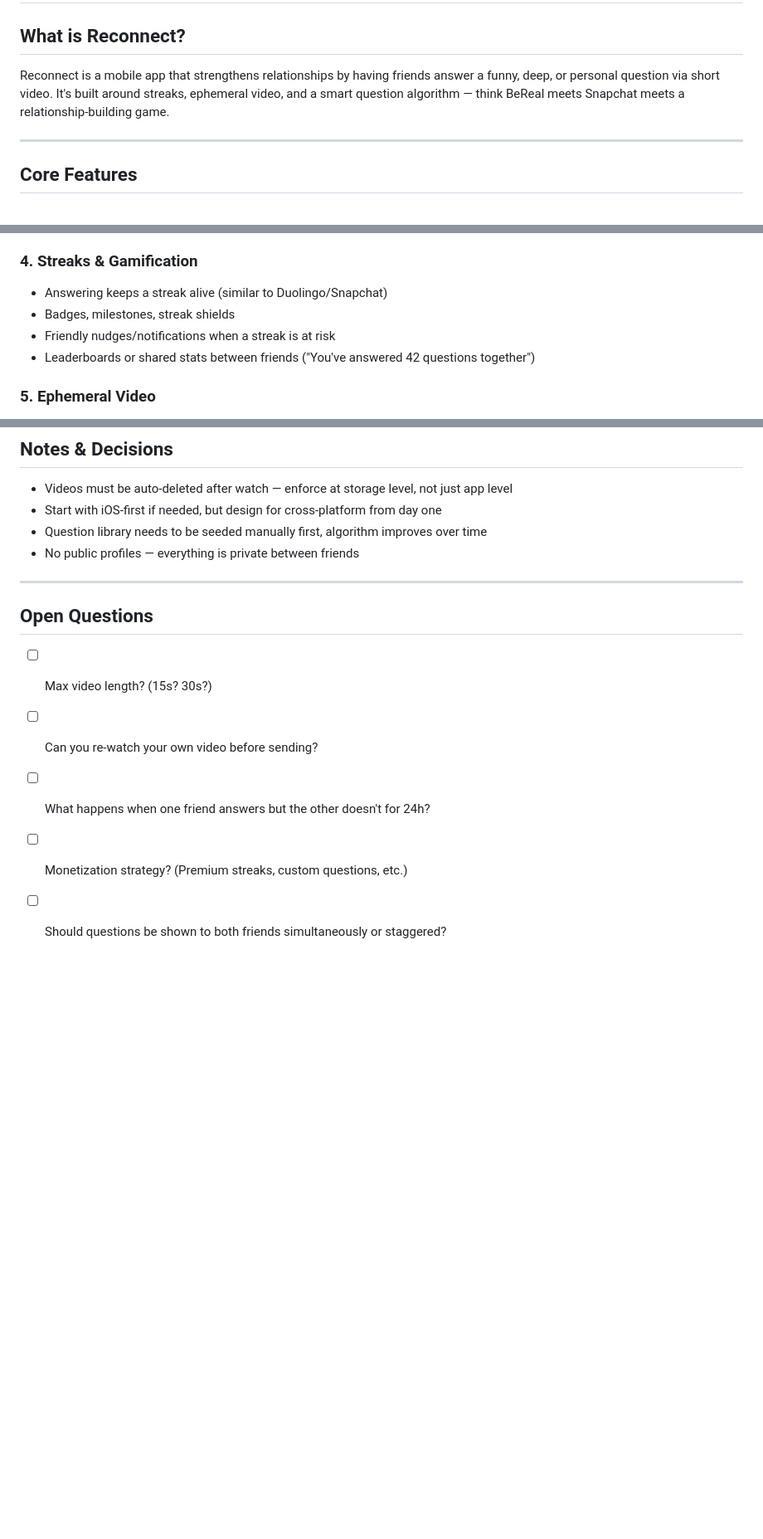
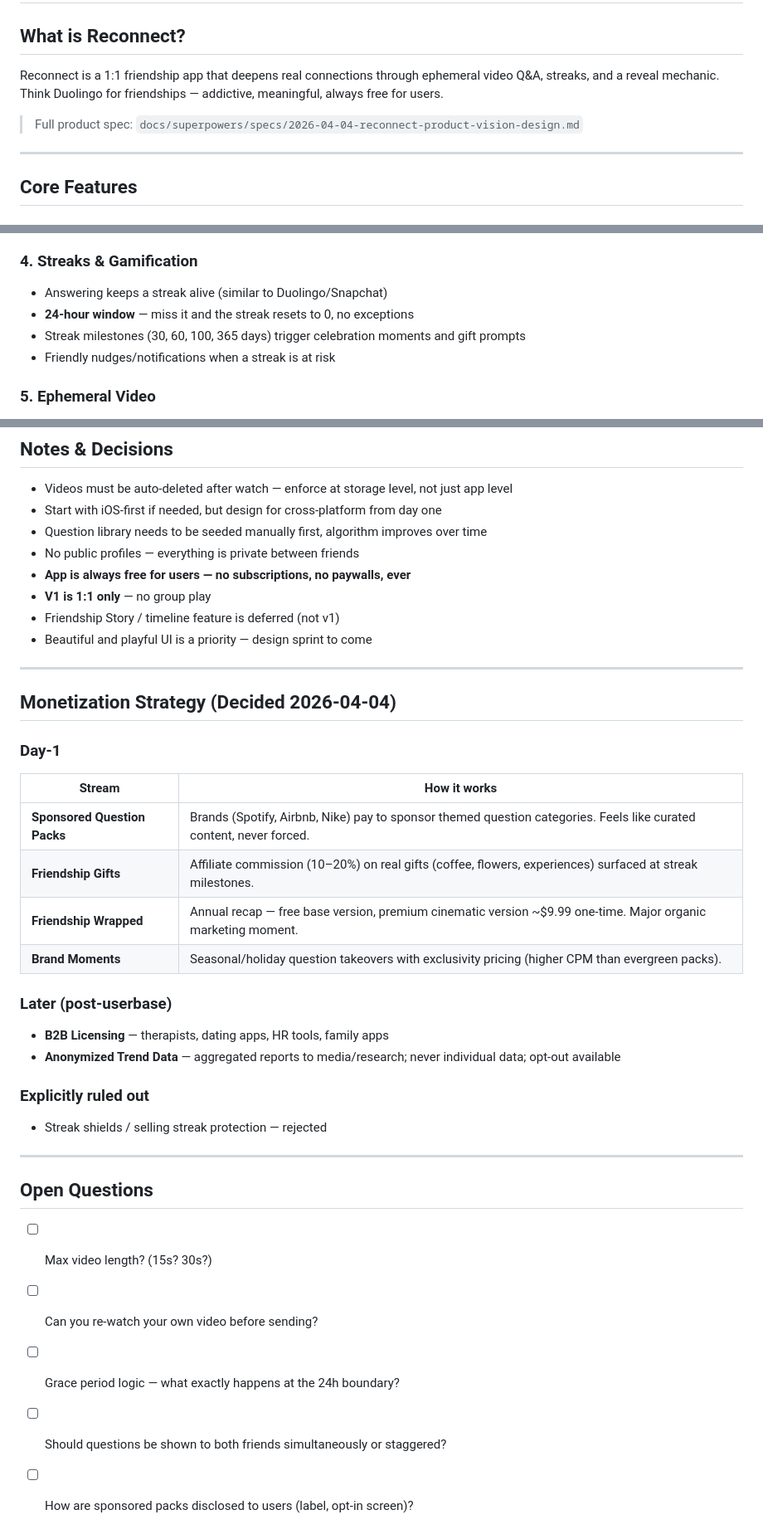
Before and after one commit to VitrineHans/reconnect, a Markdown page: CLAUDE.md, 3 parts joined by grey strips. Shown at 83% size. Rendered like a GitHub page; blank space fills up the shorter version.

Commit message:
Update CLAUDE.md with product decisions from 2026-04-04 brainstorm
Adds monetization strategy, 24h window rule, v1 scope boundaries,
and resolves previously open questions about business model.

Co-Authored-By: Claude Sonnet 4.6 <noreply@anthropic.com>

```diff
--- a/CLAUDE.md
+++ b/CLAUDE.md
@@ -2,7 +2,9 @@
 
 ## What is Reconnect?
 
-Reconnect is a mobile app that strengthens relationships by having friends answer a funny, deep, or personal question via short video. It's built around streaks, ephemeral video, and a smart question algorithm — think BeReal meets Snapchat meets a relationship-building game.
+Reconnect is a 1:1 friendship app that deepens real connections through ephemeral video Q&A, streaks, and a reveal mechanic. Think Duolingo for friendships — addictive, meaningful, always free for users.
+
+> Full product spec: `docs/superpowers/specs/2026-04-04-reconnect-product-vision-design.md`
 
 ---
 
@@ -26,9 +28,9 @@ Reconnect is a mobile app that strengthens relationships by having friends answe
 
 ### 4. Streaks & Gamification
 - Answering keeps a streak alive (similar to Duolingo/Snapchat)
-- Badges, milestones, streak shields
+- **24-hour window** — miss it and the streak resets to 0, no exceptions
+- Streak milestones (30, 60, 100, 365 days) trigger celebration moments and gift prompts
 - Friendly nudges/notifications when a streak is at risk
-- Leaderboards or shared stats between friends ("You've answered 42 questions together")
 
 ### 5. Ephemeral Video
 - Videos are stored temporarily and deleted after being watched
@@ -98,6 +100,29 @@ Reconnect is a mobile app that strengthens relationships by having friends answe
 - Start with iOS-first if needed, but design for cross-platform from day one
 - Question library needs to be seeded manually first, algorithm improves over time
 - No public profiles — everything is private between friends
+- **App is always free for users — no subscriptions, no paywalls, ever**
+- **V1 is 1:1 only** — no group play
+- Friendship Story / timeline feature is deferred (not v1)
+- Beautiful and playful UI is a priority — design sprint to come
+
+---
+
+## Monetization Strategy (Decided 2026-04-04)
+
+### Day-1
+| Stream | How it works |
+|---|---|
+| **Sponsored Question Packs** | Brands (Spotify, Airbnb, Nike) pay to sponsor themed question categories. Feels like curated content, never forced. |
+| **Friendship Gifts** | Affiliate commission (10–20%) on real gifts (coffee, flowers, experiences) surfaced at streak milestones. |
+| **Friendship Wrapped** | Annual recap — free base version, premium cinematic version ~$9.99 one-time. Major organic marketing moment. |
+| **Brand Moments** | Seasonal/holiday question takeovers with exclusivity pricing (higher CPM than evergreen packs). |
+
+### Later (post-userbase)
+- **B2B Licensing** — therapists, dating apps, HR tools, family apps
+- **Anonymized Trend Data** — aggregated reports to media/research; never individual data; opt-out available
+
+### Explicitly ruled out
+- Streak shields / selling streak protection — rejected
 
 ---
 
@@ -105,6 +130,6 @@ Reconnect is a mobile app that strengthens relationships by having friends answe
 
 - [ ] Max video length? (15s? 30s?)
 - [ ] Can you re-watch your own video before sending?
-- [ ] What happens when one friend answers but the other doesn't for 24h?
-- [ ] Monetization strategy? (Premium streaks, custom questions, etc.)
+- [ ] Grace period logic — what exactly happens at the 24h boundary?
 - [ ] Should questions be shown to both friends simultaneously or staggered?
+- [ ] How are sponsored packs disclosed to users (label, opt-in screen)?
```
